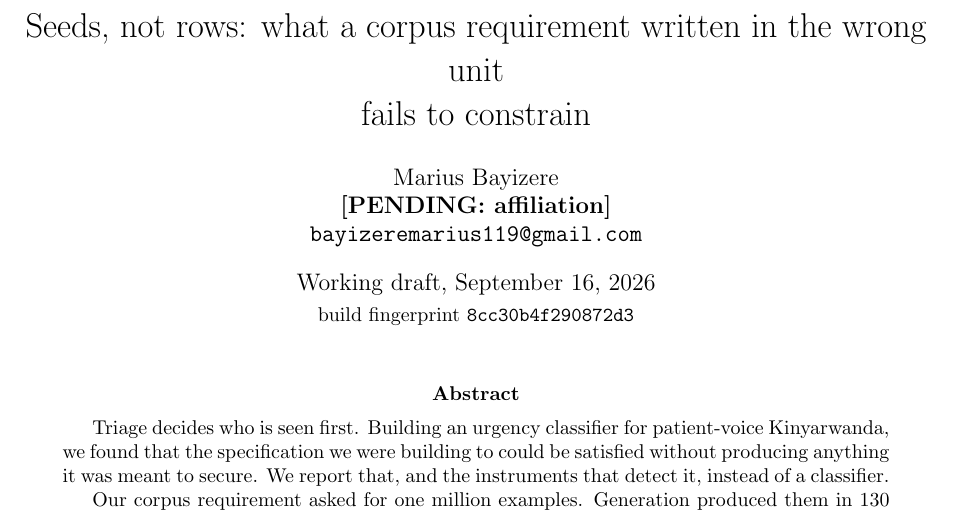
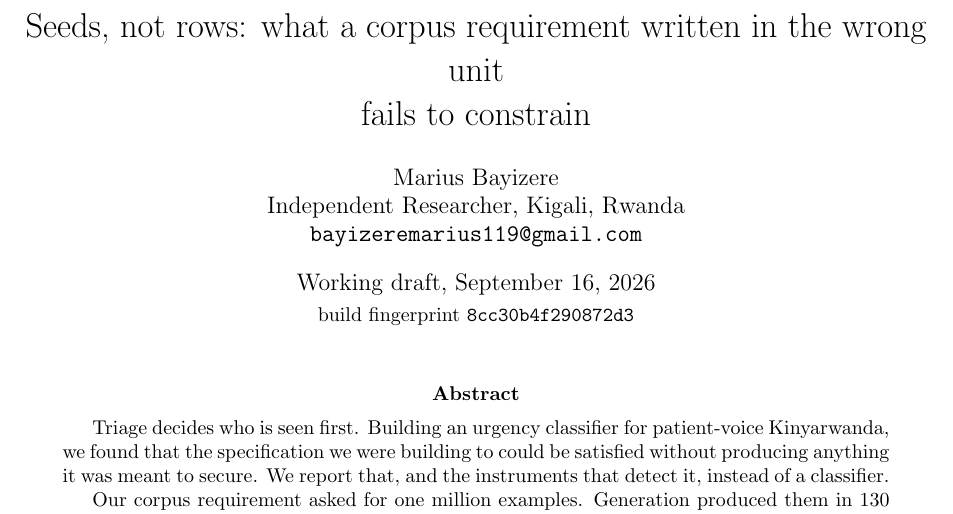
Before and after one commit to mariusbayizere/healthguard-ai, a LaTeX paper (kinyamed/ml_model/paper/main.tex): part of page 1 of 27, cut so that both start at the same text. Compiled offline with pdfLaTeX.

Commit message:
docs(paper): author affiliation set

```diff
--- a/kinyamed/ml_model/paper/main.tex
+++ b/kinyamed/ml_model/paper/main.tex
@@ -95,7 +95,7 @@
 
 \title{Seeds, not rows: what a corpus requirement written in the wrong unit\\fails to constrain}
 \author{Marius Bayizere\\
-  \PENDING{affiliation}\\
+  Independent Researcher, Kigali, Rwanda\\
   \texttt{bayizeremarius119@gmail.com}}
 \date{Working draft, \today\\[2pt]
   \small build fingerprint \texttt{\ResultFingerprint}}
```
